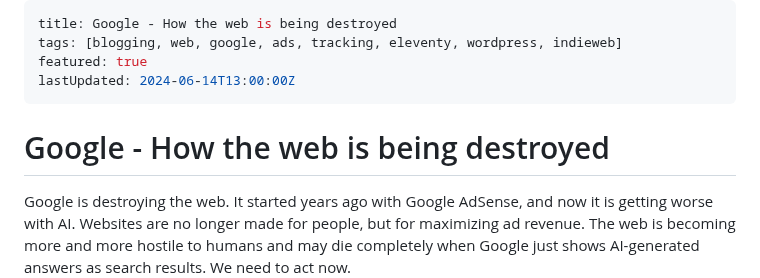
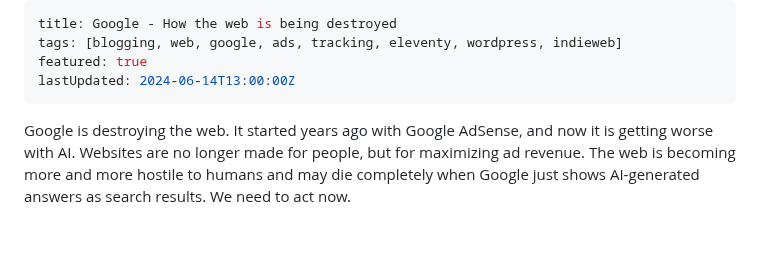
Before and after one commit to Jak2k/website, a Markdown page: website/post/google-danger.md, the part around the change. Drawn GitHub-style; blank space fills up the shorter version.

Commit message:
remove title

```diff
--- a/website/post/google-danger.md
+++ b/website/post/google-danger.md
@@ -4,8 +4,6 @@ tags: [blogging, web, google, ads, tracking, eleventy, wordpress, indieweb]
 featured: true
 lastUpdated: 2024-06-14T13:00:00Z
 ---
-
-# Google - How the web is being destroyed
 
 Google is destroying the web. It started years ago with Google AdSense, and now it is getting worse with AI. Websites are no longer made for people, but for maximizing ad revenue. The web is becoming more and more hostile to humans and may die completely when Google just shows AI-generated answers as search results. We need to act now.
 
```
